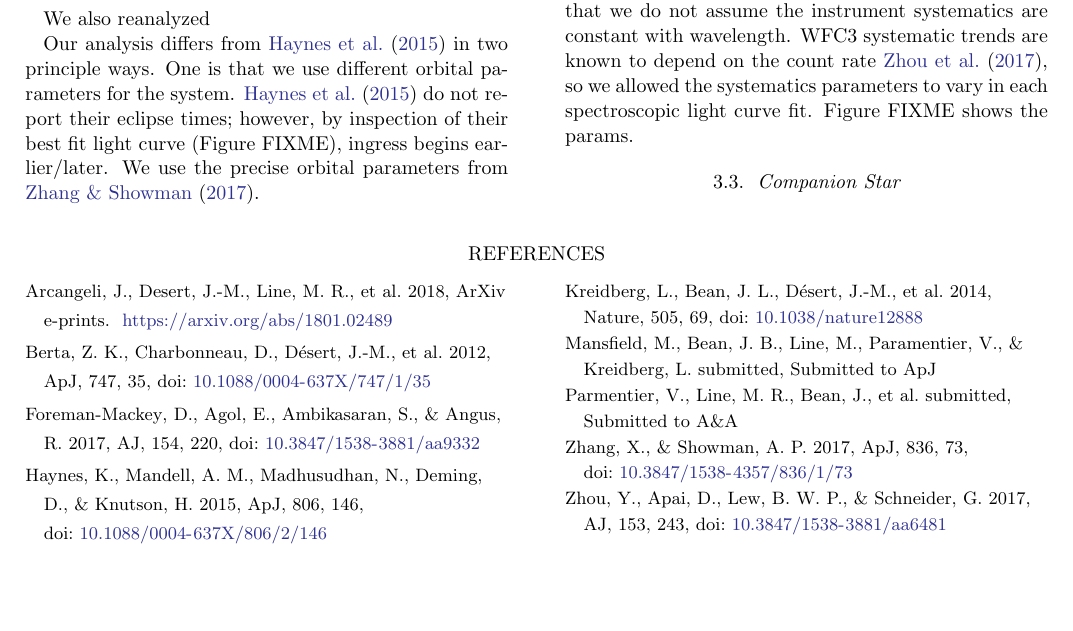
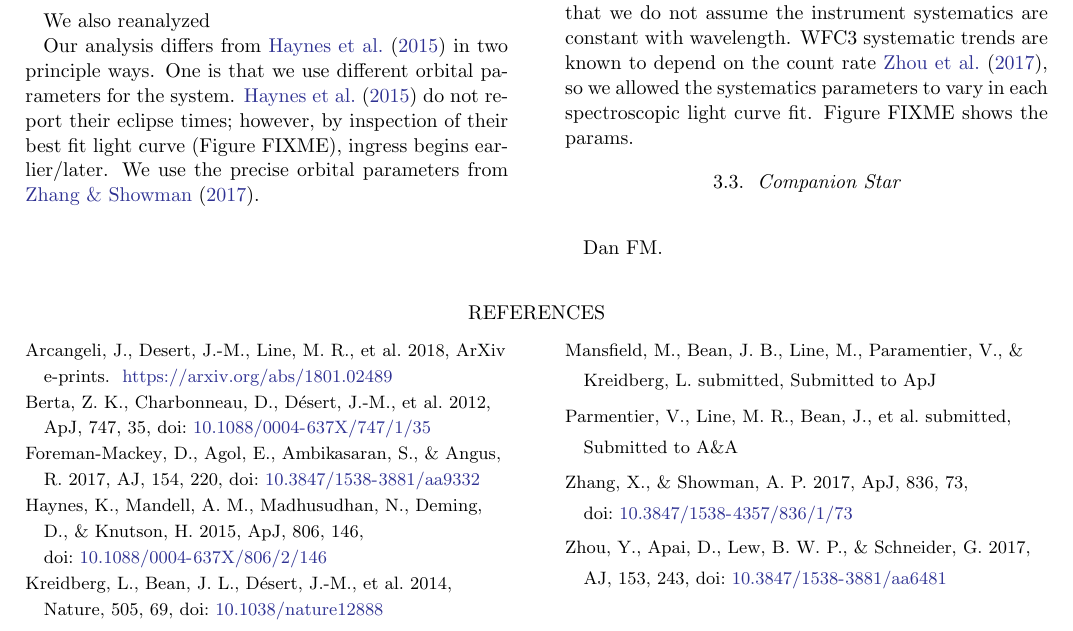
Before and after one commit to lkreidberg/2018_WASP33, a LaTeX paper (ms.tex): part of page 2 of 2, cut so that both start at the same text, the shorter picture padded with empty space. Compiled offline with pdfLaTeX.

Commit message:
acknowledgements

```diff
--- a/ms.tex
+++ b/ms.tex
@@ -62,6 +62,8 @@ Another key difference from \cite{haynes15} is that we do not assume the instrum
 
 \subsection{Companion Star}
 
+\acknowledgments
+Dan FM.
 
 \bibliographystyle{aasjournal}
 \bibliography{ms.bib}
```
